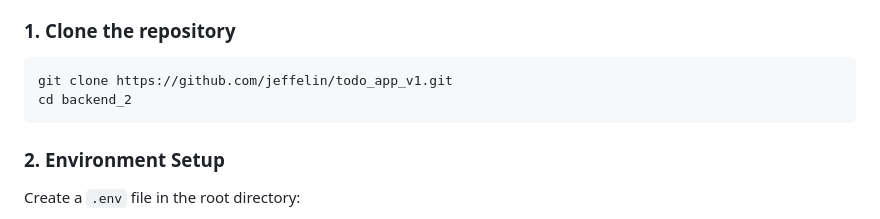
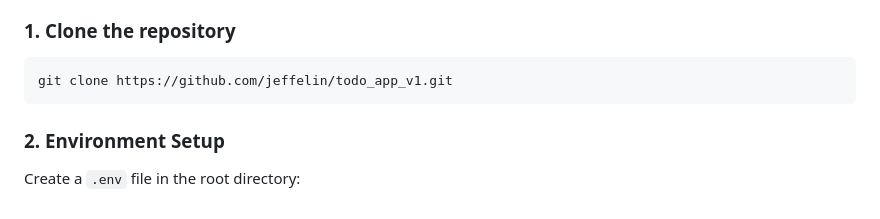
Before and after one commit to jeffelin/todo_app_v1, a Markdown page: README.md, the part around the change. GitHub-like rendering.

````diff
--- a/README.md
+++ b/README.md
@@ -32,7 +32,6 @@ A RESTful API built with Node.js, Express, Docker, and Prisma ORM for managing t
 ### 1. Clone the repository
 ```bash
 git clone https://github.com/jeffelin/todo_app_v1.git
-cd backend_2
 ```
 
 ### 2. Environment Setup
````
